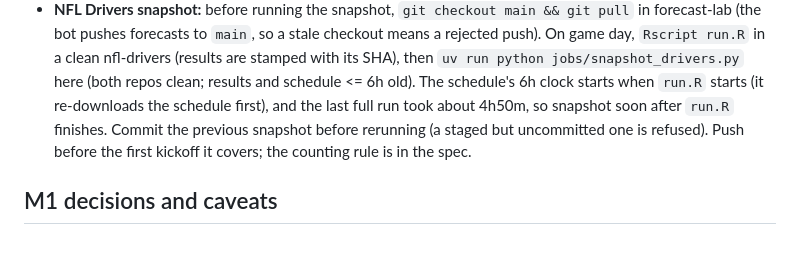
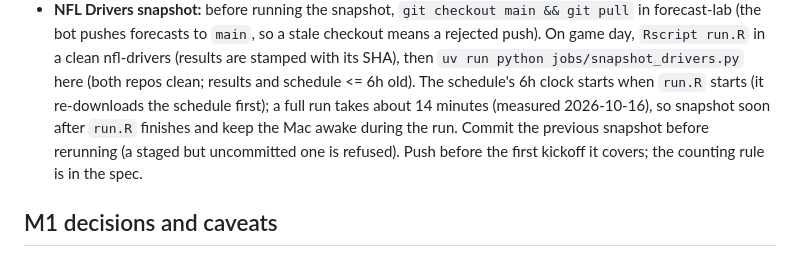
Before and after one commit to noah-olivieri/forecast-lab, a Markdown page: CLAUDE.md, the part around the change. Rendered like a GitHub page.

Commit message:
docs: run.R takes about 14 minutes, not 4h50m
Co-Authored-By: Claude Opus 5.5 <noreply@anthropic.com>

```diff
--- a/CLAUDE.md
+++ b/CLAUDE.md
@@ -75,8 +75,8 @@ prices (Brier, calibration, simulated P&L after fees). **No real money.** Full d
   On game day, `Rscript run.R` in a clean nfl-drivers (results are
   stamped with its SHA), then `uv run python jobs/snapshot_drivers.py` here (both repos clean;
   results and schedule <= 6h old). The schedule's 6h clock starts when `run.R` starts (it
-  re-downloads the schedule first), and the last full run took about 4h50m, so snapshot soon
-  after `run.R` finishes. Commit the previous snapshot before rerunning (a staged but
+  re-downloads the schedule first); a full run takes about 14 minutes (measured 2026-10-16), so
+  snapshot soon after `run.R` finishes and keep the Mac awake during the run. Commit the previous snapshot before rerunning (a staged but
   uncommitted one is refused). Push before the first kickoff it covers; the counting rule is in
   the spec.
 
```
